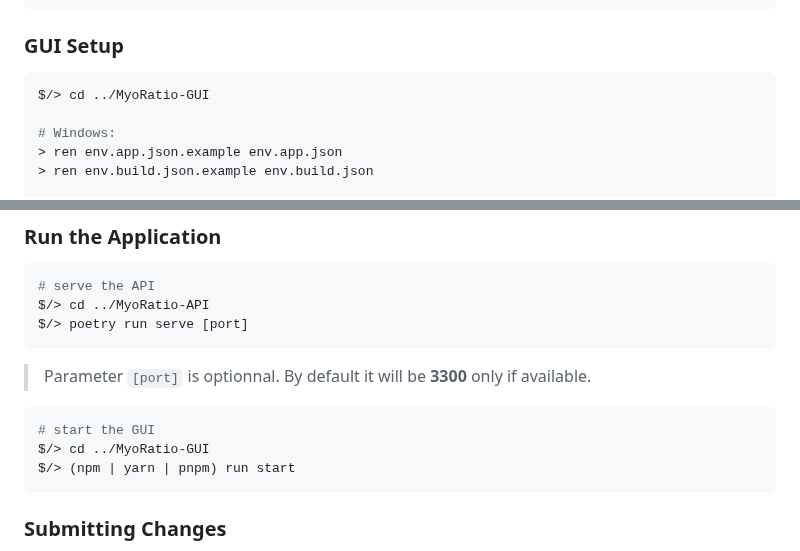
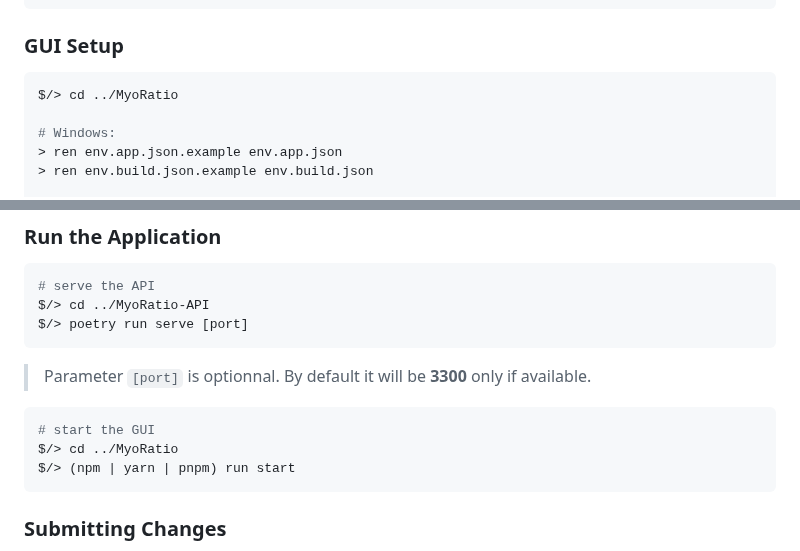
Before and after one commit to FlorentinTh/MyoRatio-API, a Markdown page: README.md, 2 parts joined by grey strips. Rendered like a GitHub page.

````diff
--- a/README.md
+++ b/README.md
@@ -75,7 +71,7 @@ $ mv .env.example .env
 ### GUI Setup
 
 ```sh
-$/> cd ../MyoRatio-GUI
+$/> cd ../MyoRatio
 
 # Windows:
 > ren env.app.json.example env.app.json
@@ -128,7 +124,7 @@ $/> poetry run serve [port]
 
 ```sh
 # start the GUI
-$/> cd ../MyoRatio-GUI
+$/> cd ../MyoRatio
 $/> (npm | yarn | pnpm) run start
 ```
 
````
Also changed, not shown: other parts of README.md (+6 -10 lines).
